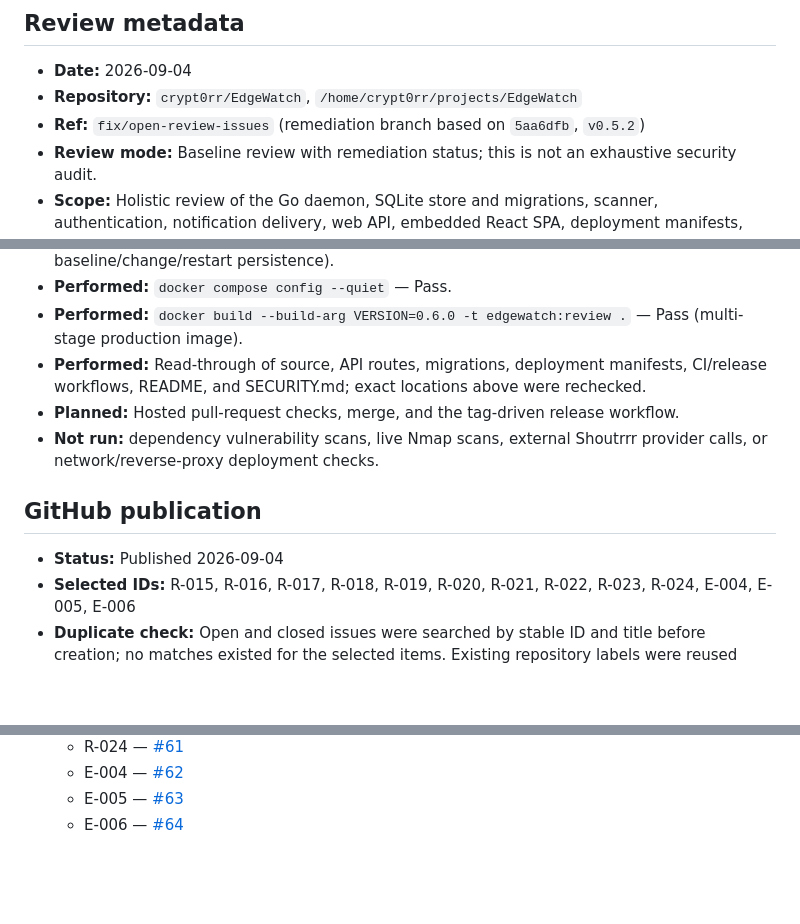
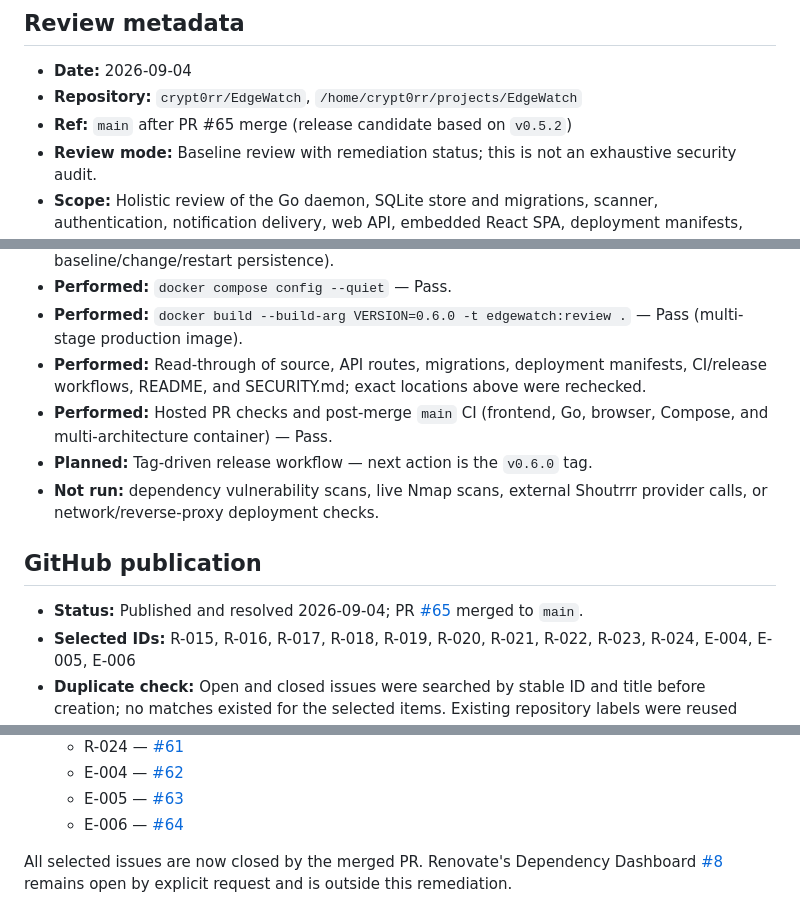
Before and after one commit to crypt0rr/EdgeWatch, a Markdown page: CODEREVIEW_ENHANCEMENT.md, 3 parts joined by grey strips. GitHub-like rendering; blank space fills up the shorter version.

Commit message:
docs: mark review backlog release ready
Record the verified release-candidate state after the remediation PR.

```diff
--- a/CODEREVIEW_ENHANCEMENT.md
+++ b/CODEREVIEW_ENHANCEMENT.md
@@ -6,7 +6,7 @@
 
 - **Date:** 2026-09-04
 - **Repository:** `crypt0rr/EdgeWatch`, `/home/crypt0rr/projects/EdgeWatch`
-- **Ref:** `fix/open-review-issues` (remediation branch based on `5aa6dfb`, `v0.5.2`)
+- **Ref:** `main` after PR #65 merge (release candidate based on `v0.5.2`)
 - **Review mode:** Baseline review with remediation status; this is not an exhaustive security audit.
 - **Scope:** Holistic review of the Go daemon, SQLite store and migrations, scanner, authentication, notification delivery, web API, embedded React SPA, deployment manifests, documentation, and CI/release configuration. The prior published items R-012, residual R-007, R-013, and R-014 are present as landed fixes and are not reopened here.
 - **Px convention:** `P0` blocker, `P1` high, `P2` medium, `P3` low
@@ -239,12 +239,13 @@ The remediation branch addresses all thirteen tracked findings from the baseline
 - **Performed:** `docker compose config --quiet` — Pass.
 - **Performed:** `docker build --build-arg VERSION=0.6.0 -t edgewatch:review .` — Pass (multi-stage production image).
 - **Performed:** Read-through of source, API routes, migrations, deployment manifests, CI/release workflows, README, and SECURITY.md; exact locations above were rechecked.
-- **Planned:** Hosted pull-request checks, merge, and the tag-driven release workflow.
+- **Performed:** Hosted PR checks and post-merge `main` CI (frontend, Go, browser, Compose, and multi-architecture container) — Pass.
+- **Planned:** Tag-driven release workflow — next action is the `v0.6.0` tag.
 - **Not run:** dependency vulnerability scans, live Nmap scans, external Shoutrrr provider calls, or network/reverse-proxy deployment checks.
 
 ## GitHub publication
 
-- **Status:** Published 2026-09-04
+- **Status:** Published and resolved 2026-09-04; PR [#65](https://github.com/crypt0rr/EdgeWatch/pull/65) merged to `main`.
 - **Selected IDs:** R-015, R-016, R-017, R-018, R-019, R-020, R-021, R-022, R-023, R-024, E-004, E-005, E-006
 - **Duplicate check:** Open and closed issues were searched by stable ID and title before creation; no matches existed for the selected items. Existing repository labels were reused (`bug`, `enhancement`); no owners, milestones, projects, or new labels were assigned.
 - **Issue URLs:**
@@ -261,3 +262,7 @@ The remediation branch addresses all thirteen tracked findings from the baseline
   - E-004 — [#62](https://github.com/crypt0rr/EdgeWatch/issues/62)
   - E-005 — [#63](https://github.com/crypt0rr/EdgeWatch/issues/63)
   - E-006 — [#64](https://github.com/crypt0rr/EdgeWatch/issues/64)
+
+All selected issues are now closed by the merged PR. Renovate's Dependency
+Dashboard [#8](https://github.com/crypt0rr/EdgeWatch/issues/8) remains open by
+explicit request and is outside this remediation.
```
Also changed, not shown: other parts of CODEREVIEW_ENHANCEMENT.md (+1 -1 lines).
